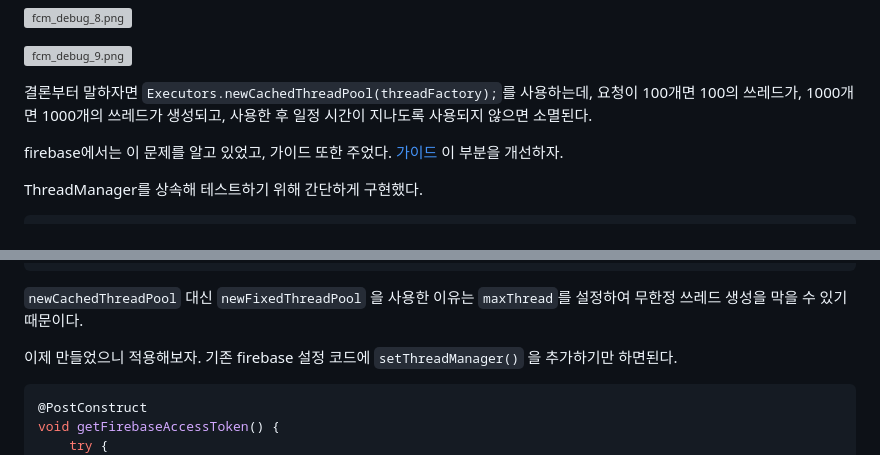
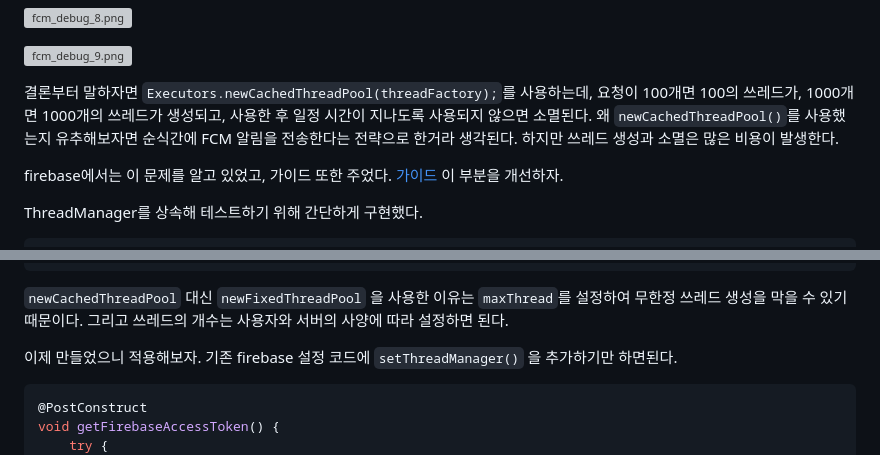
Before and after one commit to zzangoobrother/BLOG, a Markdown page: blog/[20250130]_[FCM 개선기 1]_[FCM Push 알림]_[]_[FCM 개선기]_[].md, 2 parts joined by grey strips. GitHub-like rendering; grey boxes are pictures that could not be loaded.

````diff
--- a/blog/[20250130]_[FCM 개선기 1]_[FCM Push 알림]_[]_[FCM 개선기]_[].md
+++ b/blog/[20250130]_[FCM 개선기 1]_[FCM Push 알림]_[]_[FCM 개선기]_[].md
@@ -156,6 +156,7 @@ public class FcmTestController {
 ![fcm_debug_9.png](img/fcm_debug_9.png)
 
 결론부터 말하자면 `Executors.newCachedThreadPool(threadFactory);`를 사용하는데, 요청이 100개면 100의 쓰레드가, 1000개면 1000개의 쓰레드가 생성되고, 사용한 후 일정 시간이 지나도록 사용되지 않으면 소멸된다.
+왜 `newCachedThreadPool()`를 사용했는지 유추해보자면 순식간에 FCM 알림을 전송한다는 전략으로 한거라 생각된다. 하지만 쓰레드 생성과 소멸은 많은 비용이 발생한다.
 
 firebase에서는 이 문제를 알고 있었고, 가이드 또한 주었다. <a href='https://firebase.google.com/docs/reference/admin/java/reference/com/google/firebase/ThreadManager' target='_blank' >가이드</a> 이 부분을 개선하자.
 
@@ -181,6 +182,7 @@ public class CustomThreadManager extends ThreadManager {
 ```
 
 `newCachedThreadPool` 대신 `newFixedThreadPool` 을 사용한 이유는 `maxThread`를 설정하여 무한정 쓰레드 생성을 막을 수 있기 때문이다.
+그리고 쓰레드의 개수는 사용자와 서버의 사양에 따라 설정하면 된다.
 
 이제 만들었으니 적용해보자. 기존 firebase 설정 코드에 `setThreadManager()` 을 추가하기만 하면된다.
 
````
Also changed, not shown: blog/[20250131]_[FCM 개선기 2]_[FCM Push 알림]_[]_[FCM 개선기]_[].md (added, +3 -0 lines).
